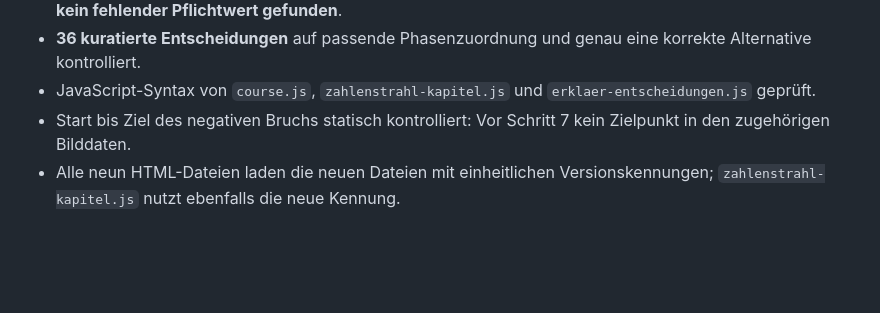
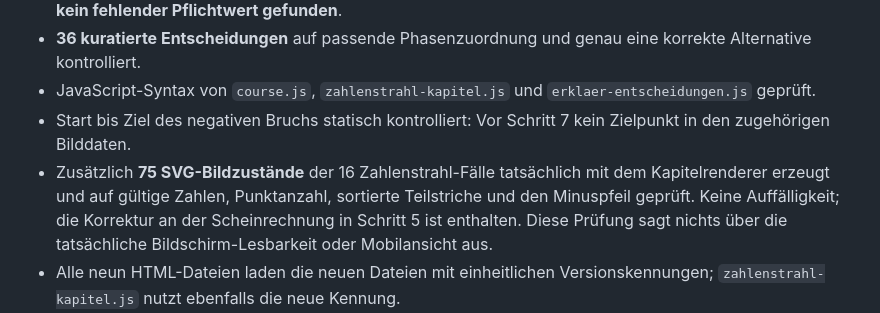
Before and after one commit to gabikloos13-afk/Mathe-Merkheft, a Markdown page: docs/UMSETZUNGSSTAND-ERKLAERSTANDARD-2026-11-04.md, the part around the change. GitHub-like rendering; blank space fills up the shorter version.

Commit message:
Bildprüfung: 75 Zahlenstrahl-SVG-Stufen und negative Punktfreigabe im Prüfbericht ergänzen

```diff
--- a/docs/UMSETZUNGSSTAND-ERKLAERSTANDARD-2026-11-04.md
+++ b/docs/UMSETZUNGSSTAND-ERKLAERSTANDARD-2026-11-04.md
@@ -23,6 +23,7 @@
 - **36 kuratierte Entscheidungen** auf passende Phasenzuordnung und genau eine korrekte Alternative kontrolliert.
 - JavaScript-Syntax von `course.js`, `zahlenstrahl-kapitel.js` und `erklaer-entscheidungen.js` geprüft.
 - Start bis Ziel des negativen Bruchs statisch kontrolliert: Vor Schritt 7 kein Zielpunkt in den zugehörigen Bilddaten.
+- Zusätzlich **75 SVG-Bildzustände** der 16 Zahlenstrahl-Fälle tatsächlich mit dem Kapitelrenderer erzeugt und auf gültige Zahlen, Punktanzahl, sortierte Teilstriche und den Minuspfeil geprüft. Keine Auffälligkeit; die Korrektur an der Scheinrechnung in Schritt 5 ist enthalten. Diese Prüfung sagt nichts über die tatsächliche Bildschirm-Lesbarkeit oder Mobilansicht aus.
 - Alle neun HTML-Dateien laden die neuen Dateien mit einheitlichen Versionskennungen; `zahlenstrahl-kapitel.js` nutzt ebenfalls die neue Kennung.
 - Reproduzierbarer Kontrolltest: `tests/erklaerstandard-audit.cjs` (Node.js). Der Test ist geschrieben, aber im verbundenen GitHub-Arbeitslauf nicht über einen regulären Node-Testjob ausgeführt. Zusätzlich wurde der wesentliche Testumfang direkt auf den geladenen Quelldaten geprüft.
 
```
